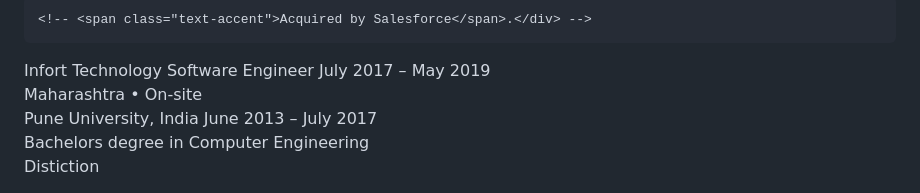
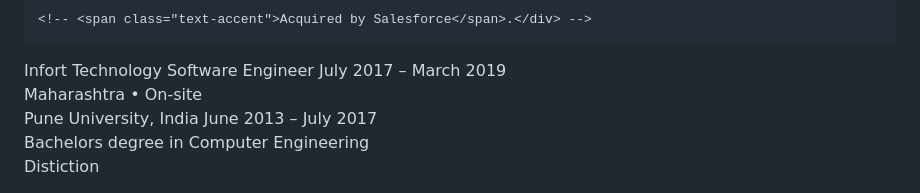
Before and after one commit to piyushgaikwad/profile-page, a Markdown page: docs/resume.md, the part around the change. Rendered like a GitHub page.

Commit message:
Update employment dates for Infort Technology

```diff
--- a/docs/resume.md
+++ b/docs/resume.md
@@ -64,7 +64,7 @@
     <div class="timeline-header">
       <span class="timeline-org">Infort Technology</span>
       <span class="timeline-role">Software Engineer</span>
-      <span class="timeline-dates">July 2017 – May 2019</span>
+      <span class="timeline-dates">July 2017 – March 2019</span>
     </div>
     <div class="timeline-meta">Maharashtra • On-site</div>
     <!-- <div class="timeline-desc">Worked on Hyperledger blockchain to store information through API integration.  -->
```
